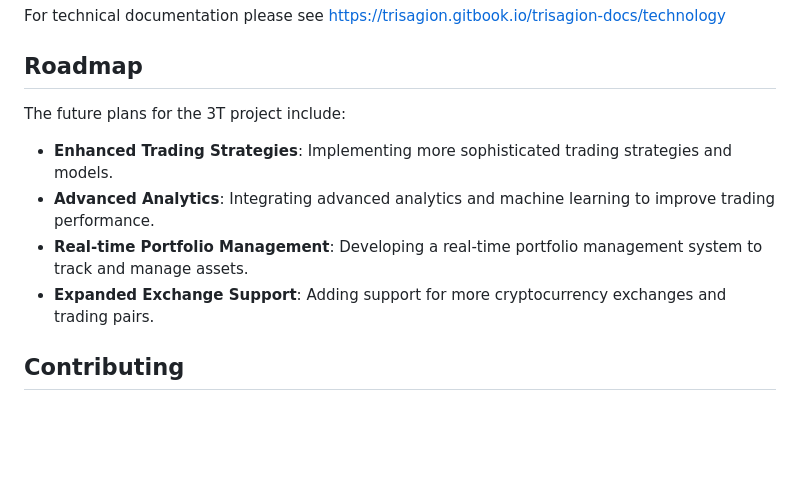
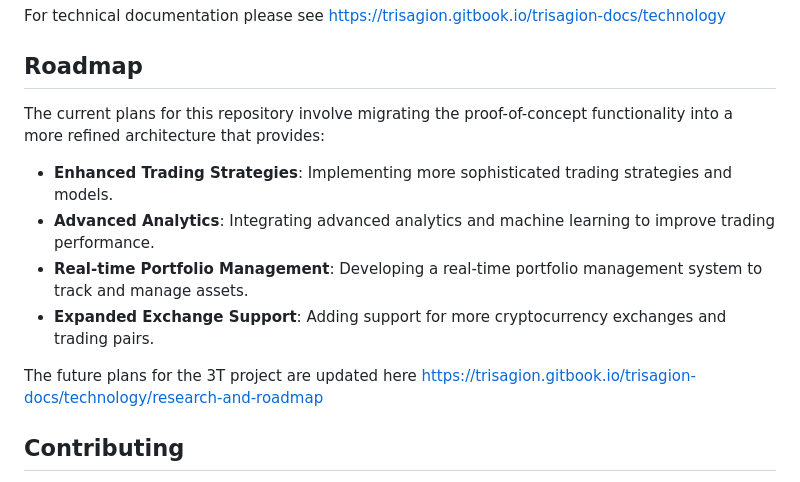
Before and after one commit to tttrisagion/3T, a Markdown page: README.md, the part around one of its changes. Rendered like a GitHub page; blank space fills up the shorter version.

```diff
--- a/README.md
+++ b/README.md
@@ -132,12 +86,14 @@ For technical documentation please see https://trisagion.gitbook.io/trisagion-do
 
 ## Roadmap
 
-The future plans for the 3T project include:
+The current plans for this repository involve migrating the proof-of-concept functionality into a more refined architecture that provides:
 
 - **Enhanced Trading Strategies**: Implementing more sophisticated trading strategies and models.
 - **Advanced Analytics**: Integrating advanced analytics and machine learning to improve trading performance.
 - **Real-time Portfolio Management**: Developing a real-time portfolio management system to track and manage assets.
 - **Expanded Exchange Support**: Adding support for more cryptocurrency exchanges and trading pairs.
 
+The future plans for the 3T project are updated here https://trisagion.gitbook.io/trisagion-docs/technology/research-and-roadmap
+
 ## Contributing
 
```
Also changed, not shown: other parts of README.md (+4 -50 lines).
